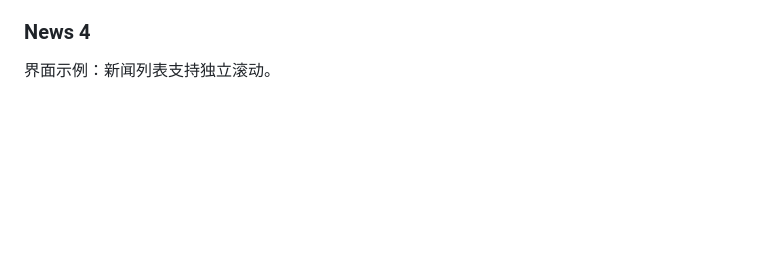
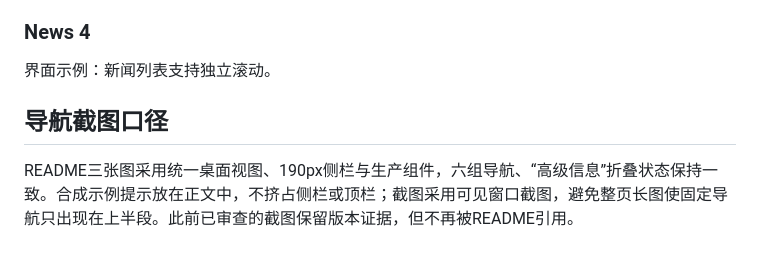
Before and after one commit to kostemeloo413-ux/v7-investment-workbench, a Markdown page: docs/UI_PREVIEW.md, the part around the change. Rendered like a GitHub page; blank space fills up the shorter version.

```diff
--- a/docs/UI_PREVIEW.md
+++ b/docs/UI_PREVIEW.md
@@ -37,3 +37,8 @@ README截图从这一个公开示例入口实拍，包含最新组件与合成
 ### News 4
 
 界面示例：新闻列表支持独立滚动。
+
+
+## 导航截图口径
+
+README三张图采用统一桌面视图、190px侧栏与生产组件，六组导航、“高级信息”折叠状态保持一致。合成示例提示放在正文中，不挤占侧栏或顶栏；截图采用可见窗口截图，避免整页长图使固定导航只出现在上半段。此前已审查的截图保留版本证据，但不再被README引用。
```
Also changed, not shown: README.md (+3 -3 lines), docs/PRIVACY.md (+1 -1 lines), docs/images/ui-v3-news-nav.jpg (added), docs/images/ui-v3-overview-nav.jpg (added), docs/images/ui-v3-picks-nav.jpg (added), 5 other files.
